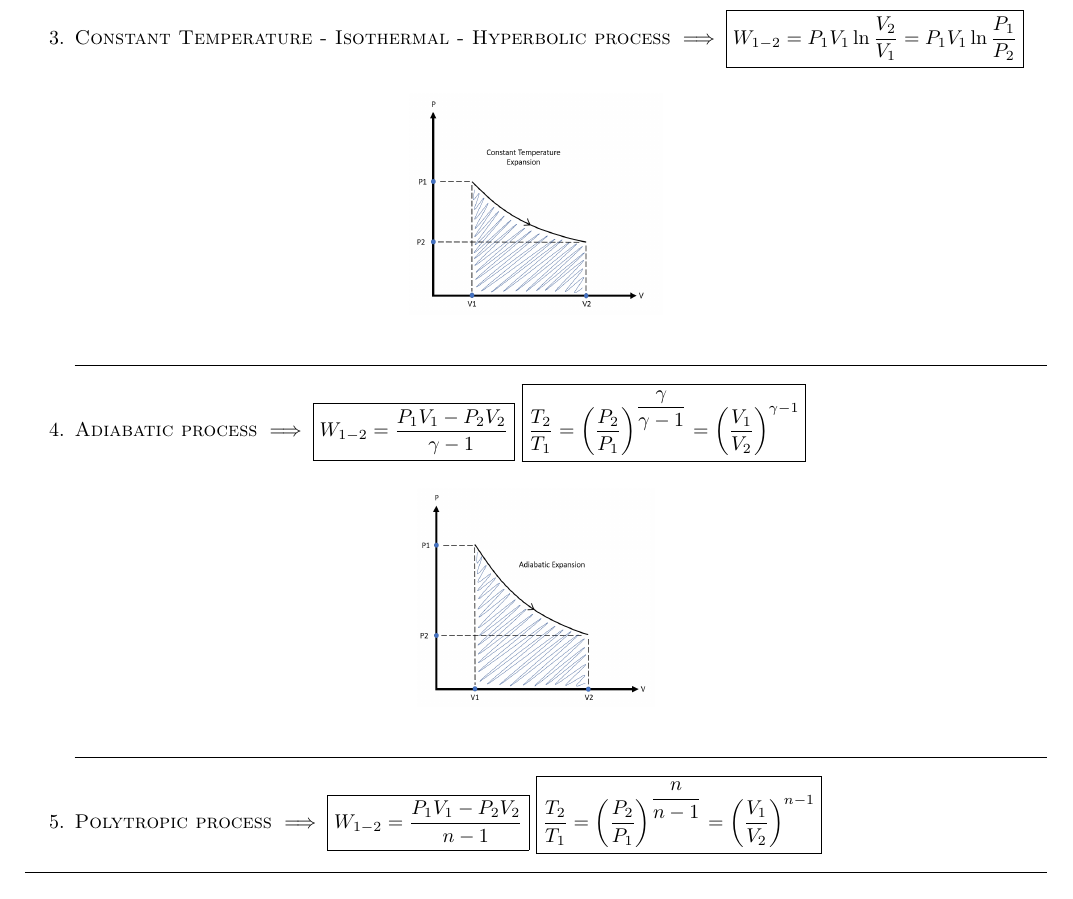
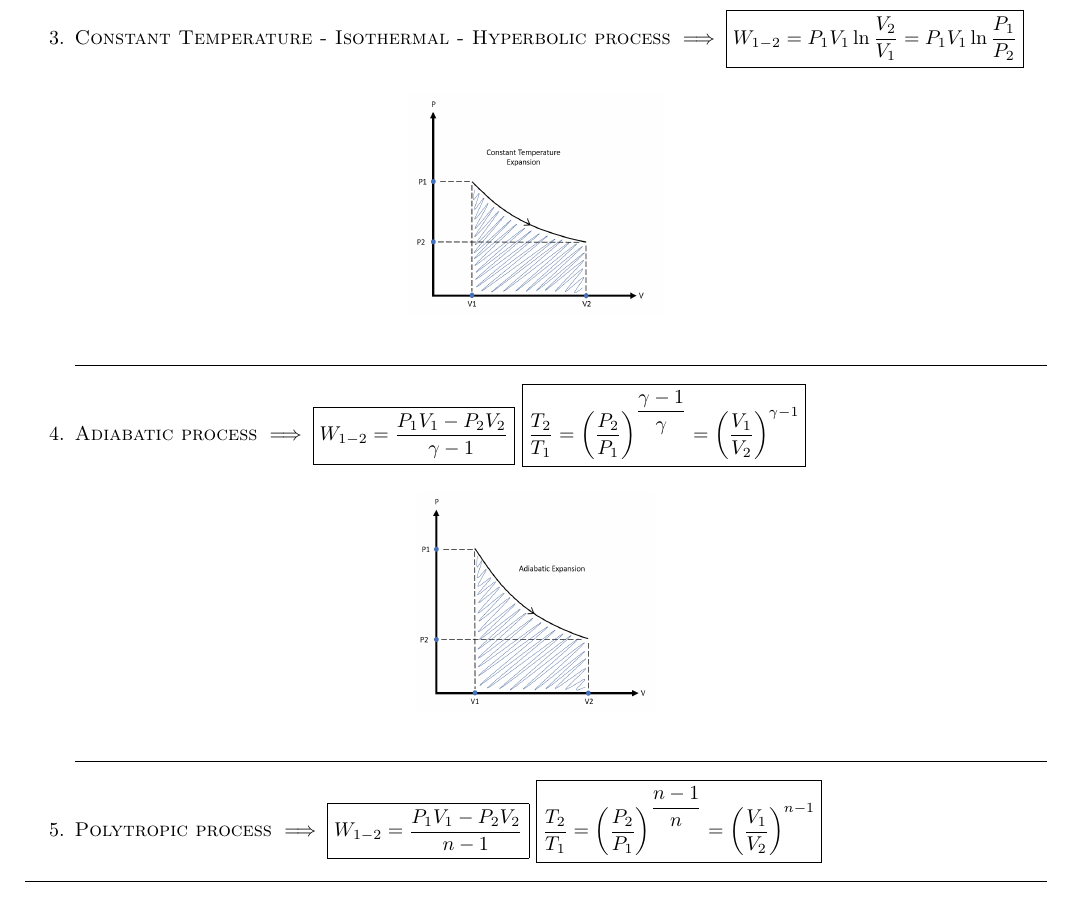
Before and after one commit to Kulasekaran-148/LATEX-Shortnotes-GATE, a LaTeX document (THERMODYNAMICS SHORTNOTES/Thermo Revision.tex): part of page 3 of 23, cut so that both start at the same text. Compiled offline with pdfLaTeX.

Commit message:
maths 2 img

```diff
--- a/THERMODYNAMICS SHORTNOTES/Thermo Revision.tex
+++ b/THERMODYNAMICS SHORTNOTES/Thermo Revision.tex
@@ -109,12 +109,12 @@ $$\boxed{0.77 * 28 + 0.23 * 32 = 28.92 \approx 29}$$\\
 				\includegraphics[scale=0.3]{consttemp.png}
 				\centering
 			\end{figure}\hrulefill
-		\item[4.] \textsc{Adiabatic process}  $\implies \boxed{W_{1-2} = \dfrac{P_1V_1-P_2V_2}{\gamma -1}}$ $\boxed{\dfrac{T_2}{T_1}=\left(\dfrac{P_2}{P_1}\right)^{\dfrac{\gamma}{\gamma -1}}=\left(\dfrac{V_1}{V_2}\right)^{\gamma -1}}$
+		\item[4.] \textsc{Adiabatic process}  $\implies \boxed{W_{1-2} = \dfrac{P_1V_1-P_2V_2}{\gamma -1}}$ $\boxed{\dfrac{T_2}{T_1}=\left(\dfrac{P_2}{P_1}\right)^{\dfrac{\gamma -1}{\gamma}}=\left(\dfrac{V_1}{V_2}\right)^{\gamma -1}}$
 			\begin{figure}[H]
 				\includegraphics[scale=0.3]{adiabatic.png}
 				\centering
 			\end{figure}\hrulefill
-		\item[5.] \textsc{Polytropic process}  $\implies \boxed{W_{1-2} = \dfrac{P_1V_1-P_2V_2}{n-1}}$ $\boxed{\dfrac{T_2}{T_1}=\left(\dfrac{P_2}{P_1}\right)^{\dfrac{n}{n-1}}=\left(\dfrac{V_1}{V_2}\right)^{n-1}}$
+		\item[5.] \textsc{Polytropic process}  $\implies \boxed{W_{1-2} = \dfrac{P_1V_1-P_2V_2}{n-1}}$ $\boxed{\dfrac{T_2}{T_1}=\left(\dfrac{P_2}{P_1}\right)^{\dfrac{n-1}{n}}=\left(\dfrac{V_1}{V_2}\right)^{n-1}}$
 	\end{itemize}
 	\hrulefill\\\\
 %----------------------------------------------------------------------------------------%
```
Also changed, not shown: MATHEMATICS SHORTNOTES/MATHS Revision.pdf, STRENGTH OF MATERIALS SHORTNOTES/SOM Revision.pdf, THERMODYNAMICS SHORTNOTES/Thermo Revision.pdf, 13 other files.
